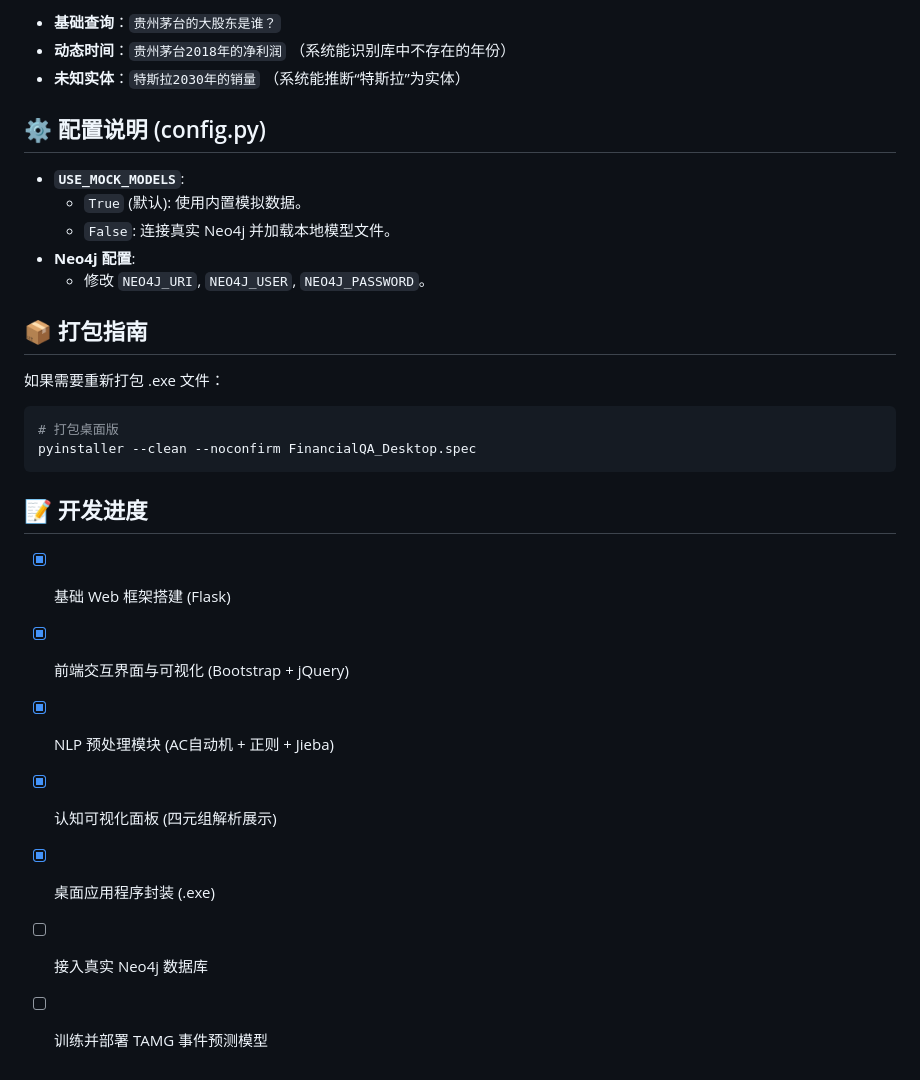
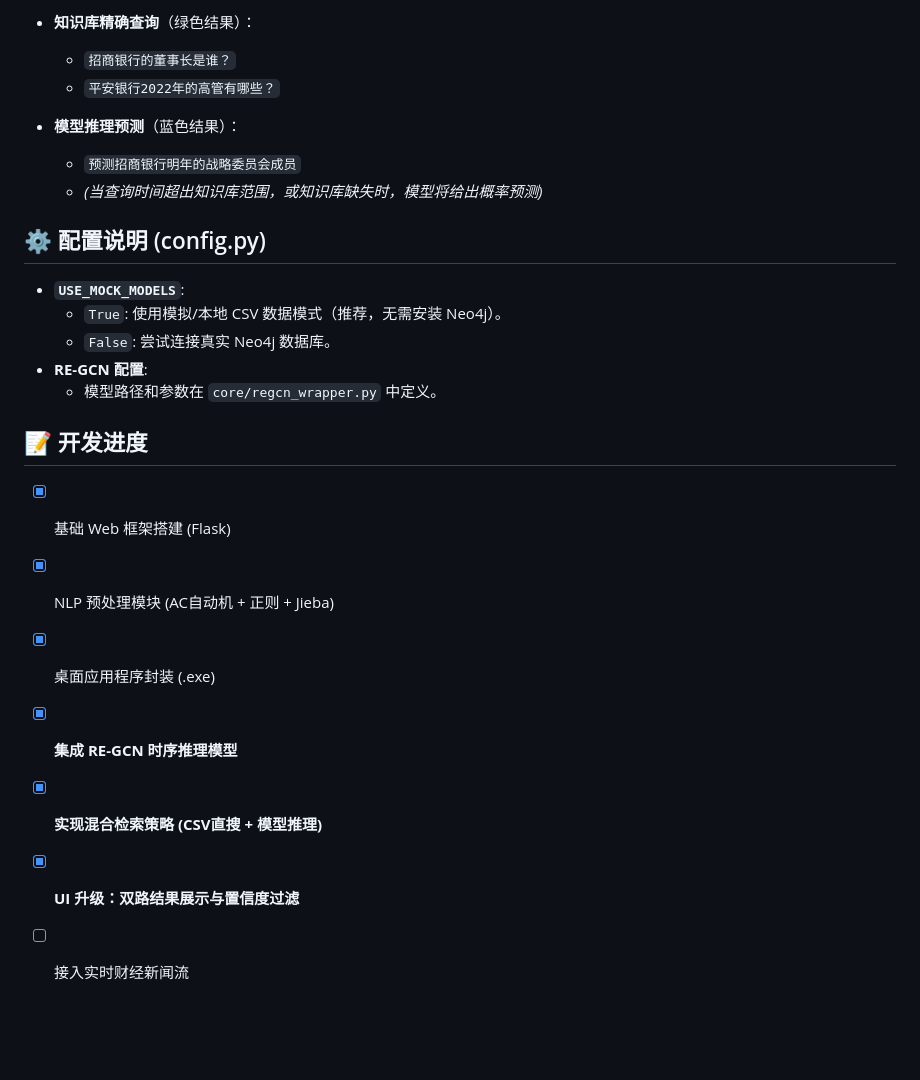
Before and after one commit to Jay142753869/QA-system, a Markdown page: README.md, the part around one of its changes. GitHub-like rendering; blank space fills up the shorter version.

````diff
--- a/README.md
+++ b/README.md
@@ -69,31 +81,26 @@
 
-*   **基础查询**：`贵州茅台的大股东是谁？`
-*   **动态时间**：`贵州茅台2018年的净利润` （系统能识别库中不存在的年份）
-*   **未知实体**：`特斯拉2030年的销量` （系统能推断“特斯拉”为实体）
+*   **知识库精确查询**（绿色结果）：
+    *   `招商银行的董事长是谁？`
+    *   `平安银行2022年的高管有哪些？`
+
+*   **模型推理预测**（蓝色结果）：
+    *   `预测招商银行明年的战略委员会成员`
+    *   *(当查询时间超出知识库范围，或知识库缺失时，模型将给出概率预测)*
 
 ## ⚙️ 配置说明 (config.py)
 
 *   **`USE_MOCK_MODELS`**:
-    *   `True` (默认): 使用内置模拟数据。
-    *   `False`: 连接真实 Neo4j 并加载本地模型文件。
-*   **Neo4j 配置**:
-    *   修改 `NEO4J_URI`, `NEO4J_USER`, `NEO4J_PASSWORD`。
-
-## 📦 打包指南
-
-如果需要重新打包 .exe 文件：
-
-```bash
-# 打包桌面版
-pyinstaller --clean --noconfirm FinancialQA_Desktop.spec
-```
+    *   `True`: 使用模拟/本地 CSV 数据模式（推荐，无需安装 Neo4j）。
+    *   `False`: 尝试连接真实 Neo4j 数据库。
+*   **RE-GCN 配置**:
+    *   模型路径和参数在 `core/regcn_wrapper.py` 中定义。
 
 ## 📝 开发进度
 
 - [x] 基础 Web 框架搭建 (Flask)
-- [x] 前端交互界面与可视化 (Bootstrap + jQuery)
 - [x] NLP 预处理模块 (AC自动机 + 正则 + Jieba)
-- [x] 认知可视化面板 (四元组解析展示)
 - [x] 桌面应用程序封装 (.exe)
-- [ ] 接入真实 Neo4j 数据库
-- [ ] 训练并部署 TAMG 事件预测模型
+- [x] **集成 RE-GCN 时序推理模型**
+- [x] **实现混合检索策略 (CSV直搜 + 模型推理)**
+- [x] **UI 升级：双路结果展示与置信度过滤**
+- [ ] 接入实时财经新闻流
````
Also changed, not shown: other parts of README.md (+39 -27 lines).
